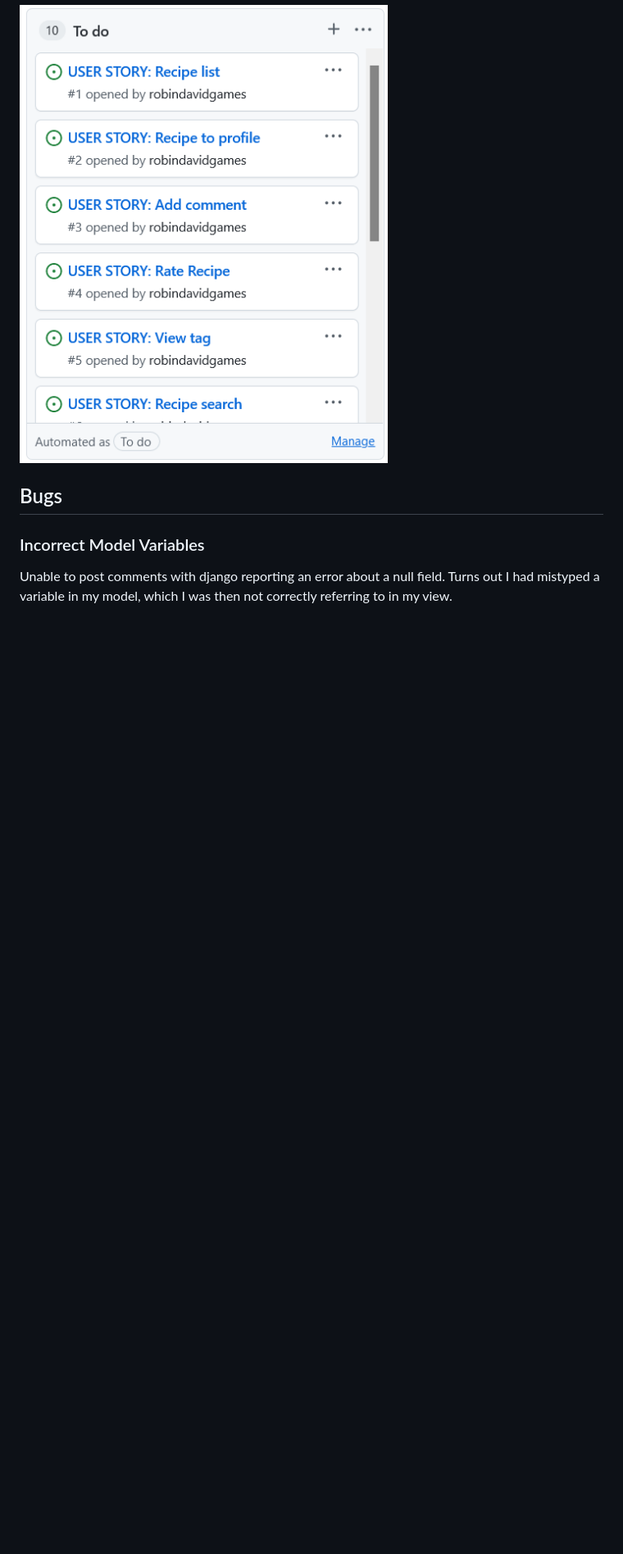
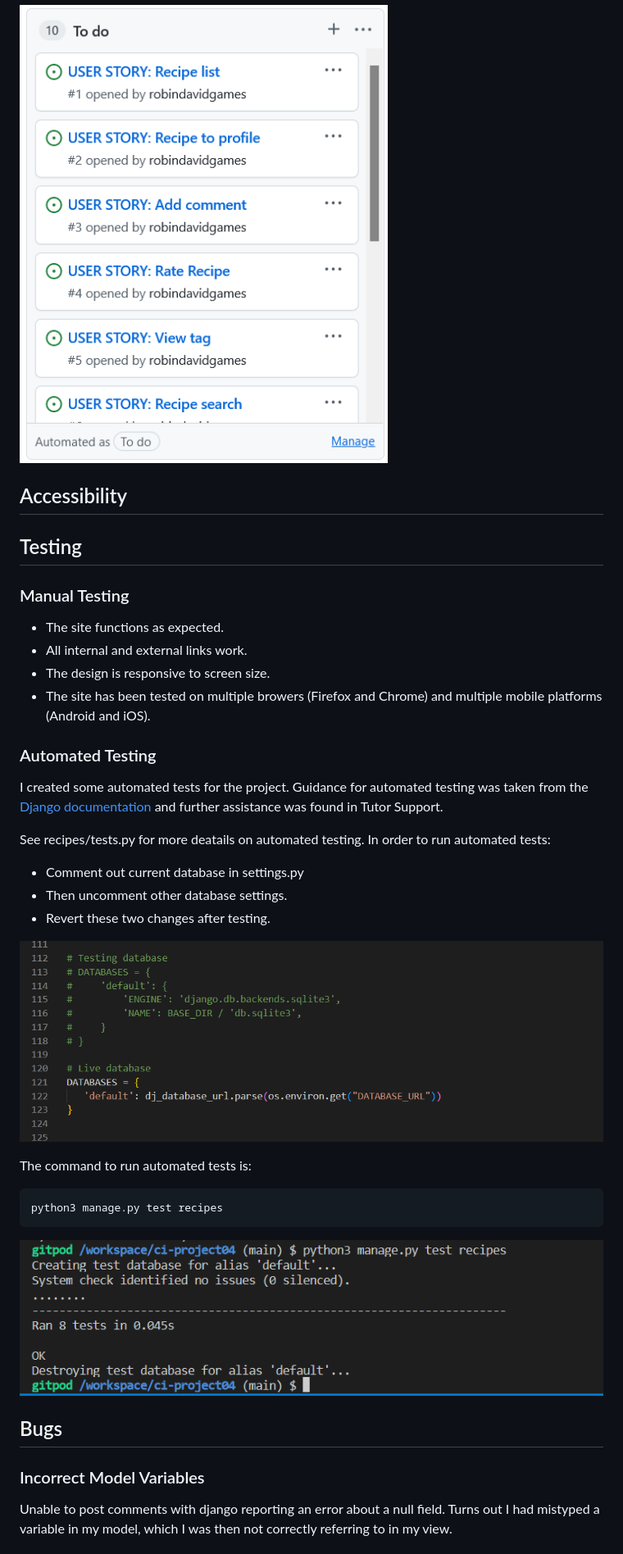
Before and after one commit to robindavidgames/ci-project04, a Markdown page: README.md, the part around the change printed below. Shown: that part at 82% size. GitHub-like rendering; pictures changed too: assets/readme_images/automatedtesting1.png (added), assets/readme_images/automatedtesting2.png (added); blank space fills up the shorter version.

Commit message:
Large updates to README, testing, technologies used.

```diff
--- a/README.md
+++ b/README.md
@@ -101,6 +87,35 @@ In addition, I used my own custom CSS file, to create smaller and more specific
 I used User stories to guide development
 
 ![User Stories](/assets/readme_images/user_stories.png)
+
+## Accessibility
+
+## Testing
+
+### Manual Testing
+
+- The site functions as expected.
+- All internal and external links work.
+- The design is responsive to screen size.
+- The site has been tested on multiple browers (Firefox and Chrome) and multiple mobile platforms (Android and iOS).
+
+### Automated Testing
+
+I created some automated tests for the project. Guidance for automated testing was taken from the [Django documentation](https://docs.djangoproject.com/en/3.0/intro/tutorial05/) and further assistance was found in Tutor Support.
+
+See recipes/tests.py for more deatails on automated testing. In order to run automated tests:
+
+- Comment out current database in settings.py
+- Then uncomment other database settings.
+- Revert these two changes after testing.
+
+![Database code related to Automated Testing.](/assets/readme_images/automatedtesting1.png)
+
+The command to run automated tests is:
+
+    python3 manage.py test recipes
+
+![Output of Automated Testing.](/assets/readme_images/automatedtesting2.png)
 
 ## Bugs
 
```
Also changed, not shown: other parts of README.md (+76 -39 lines), assets/readme_images/commentmoderation.png (added).
